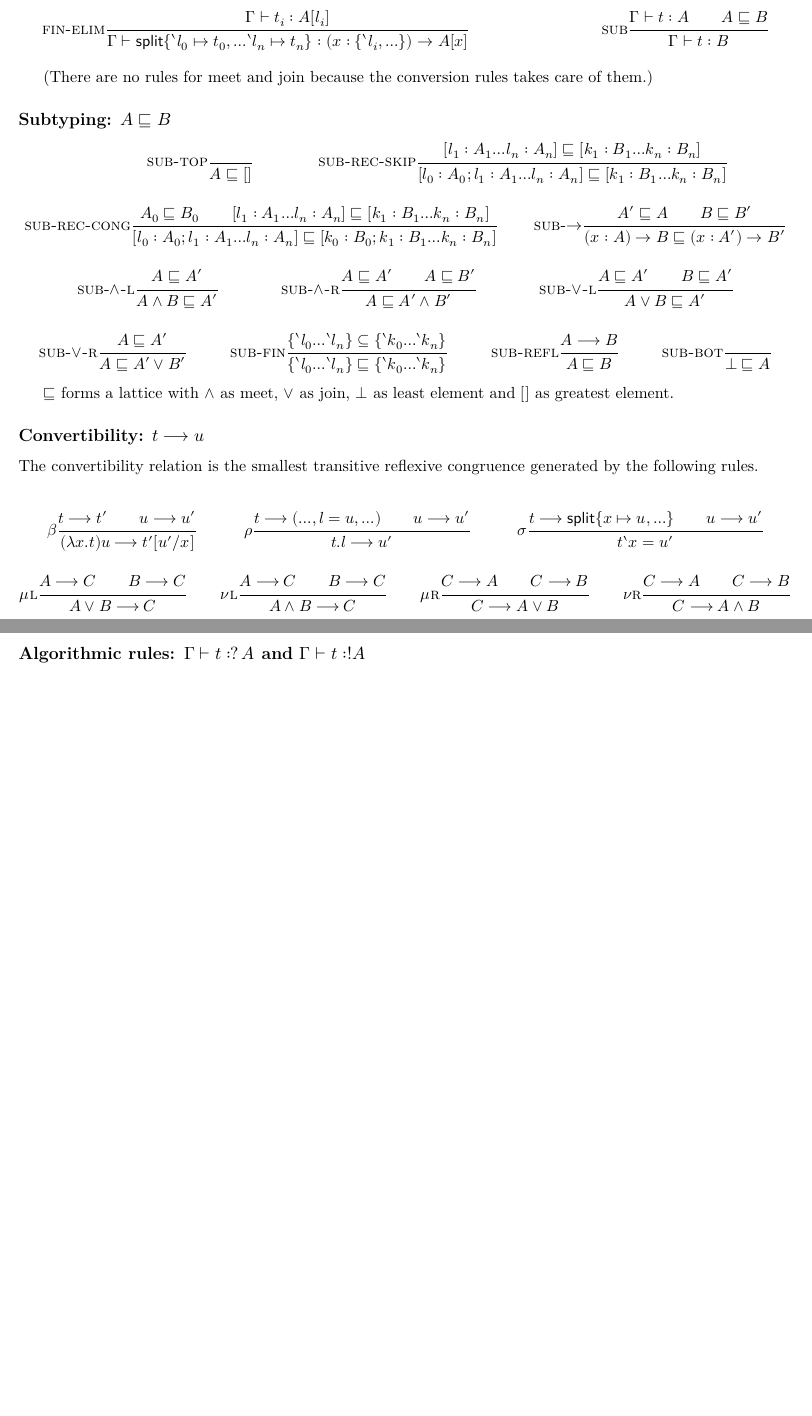
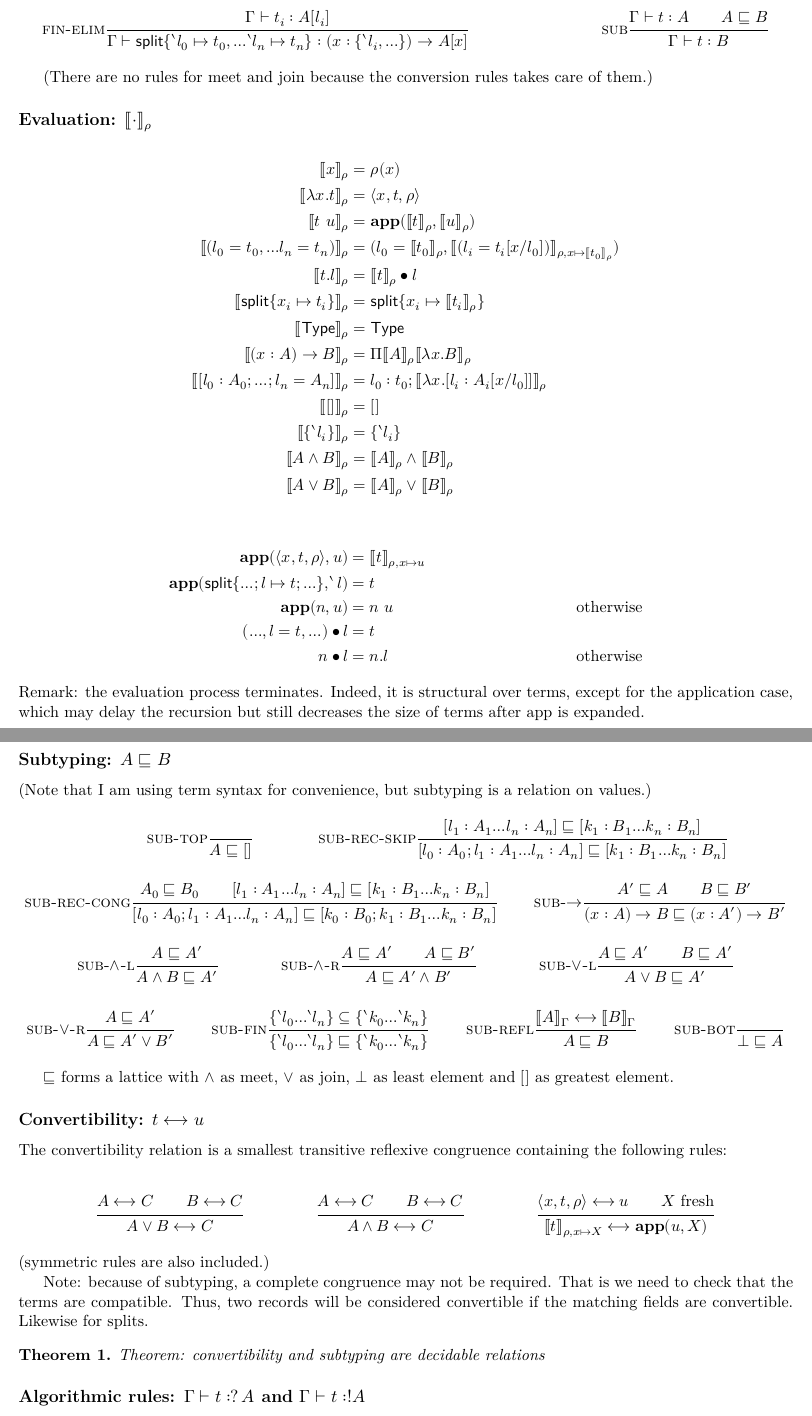
Before and after one commit to GU-CLASP/ttr, a LaTeX document (doc/ttr.tex): two parts of pages 2 and 3 of 3 before the commit and two parts of pages 2 and 3 of 4 after it, joined at a grey line, cut so that both start at the same text, the shorter picture padded with empty space. Compiled offline with XeLaTeX.

Commit message:
decide equality by evaluation

```diff
--- a/doc/ttr.tex
+++ b/doc/ttr.tex
@@ -52,6 +52,10 @@
 \newcommand\Type{\mathsf{Type}}
 \newcommand\splt[1]{\mathsf{split} \{ #1 \}}
 \newcommand\fin[1]{\{ #1 \}}
+\newcommand\conv{⟷}
+\newcommand\eval[2]{⟦#1⟧_{#2}}
+\newcommand\app[2]{\mathbf{app}(#1,#2)}
+\newcommand\proj[2]{#1 • #2}
 \begin{document}
 
 Syntax:
@@ -188,8 +192,36 @@ Example types:
 
 (There are no rules for meet and join because the conversion rules takes care of them.)
 
+\subsection*{Evaluation: $\eval · ρ$}
+\begin{align*}
+  \eval {x} ρ &= ρ(x) \\
+  \eval {λx.t} ρ &= ⟨ x,t,ρ⟩ \\
+  \eval {t u} ρ &= \app {\eval t ρ} {\eval u ρ} \\
+  \eval {(l_0 = t_0, … l_n = t_n)} ρ &= (l_0 = \eval{t_0} ρ, \eval{(l_i=t_i[x/l_0])} {ρ,x↦\eval{t_0}ρ}) \\
+  \eval {t.l} ρ &= \proj {\eval t ρ} l   \\
+  \eval {\splt{x_i↦t_i}} ρ &=  {\splt{x_i↦\eval{t_i}ρ}}\\
+  \eval {\Type} ρ &= \Type \\
+  \eval {(x:A) → B} ρ &= Π \eval A ρ \eval {λx.B}ρ \\
+  \eval {[l_0 : A_0;…;l_n = A_n]} ρ &= l_0 : t_0; \eval{λx.[l_i : A_i[x/l_0]]}ρ  \\
+  \eval {[]} ρ &= [] \\
+  \eval {\fin{`l_i}} ρ &= \fin{`l_i} \\
+  \eval {A ∧ B} ρ &= \eval A ρ ∧ \eval B ρ  \\
+  \eval {A ∨ B} ρ &= \eval A ρ ∨ \eval B ρ
+\end{align*}
+
+\begin{align*}
+ \app{⟨x,t,ρ⟩} u & = \eval t {ρ,x↦u} \\
+ \app{\splt{…;l↦t;…}} {`l} & = t \\
+ \app n u & = n u & \text{otherwise} \\
+ \proj {(…,l=t,…)} l & = t \\
+ \proj n l & = n.l & \text{otherwise}
+\end{align*}
+Remark: the evaluation process terminates. Indeed, it is structural
+over terms, except for the application case, which may delay the
+recursion but still decreases the size of terms after app is expanded.
 \subsection*{Subtyping: $A ⊑ B$}
-
+(Note that I am using term syntax for convenience, but subtyping is a
+relation on values.)
 \begin{mathpar}
 
   \ru{sub-top}
@@ -239,7 +271,7 @@ Example types:
 
   \ru{sub-refl}
   \inferrule
-    {A ⟶ B}
+    {\eval A Γ \conv \eval B Γ}
     {A ⊑ B}
 
   \ru{sub-bot}
@@ -268,42 +300,34 @@ Example types:
   $∨$ as join,
   $⊥$ as least element and
   $[]$ as greatest element.
-
-\subsection*{Convertibility: $t ⟶ u$}
-
-The convertibility relation is the smallest transitive
-reflexive congruence generated by the following rules.
+\subsection*{Convertibility: $t \conv u$}
+The convertibility relation is a smallest transitive
+reflexive congruence containing the following rules:
 
 \begin{mathpar}
-  \ru{$β$}\inferrule
-  {t ⟶ t' \\ u ⟶ u'}
-  {(λx.t) u ⟶ t'[u'/x]}
+  \inferrule
+  {A \conv C \\ B \conv C}
+  {A ∨ B \conv C}
 
-  \ru{$ρ$}\inferrule
-  {t ⟶ (…, l = u, …) \\ u ⟶ u'}
-  {t.l ⟶ u'}
+  \inferrule
+  {A \conv C \\ B \conv C}
+  {A ∧ B \conv C}
 
-  \ru{$σ$}\inferrule
-  {t ⟶ \splt {x ↦ u, …} \\ u ⟶ u'}
-  {t `x = u'}
+  \inferrule
+  {⟨ x,t,ρ⟩ \conv u \\ X ~\text{fresh}}
+  {\eval t {ρ,x↦X} \conv \app u X}
 
-  \ru{$μ$l}\inferrule
-  {A ⟶ C \\ B ⟶ C}
-  {A ∨ B ⟶ C}
+\end{mathpar}
+(symmetric rules are also included.)
 
-  \ru{$ν$l}\inferrule
-  {A ⟶ C \\ B ⟶ C}
-  {A ∧ B ⟶ C}
+Note: because of subtyping, a complete congruence may not be
+required. That is we need to check that the terms are
+compatible. Thus, two records will be considered convertible if the
+matching fields are convertible. Likewise for splits.
 
-  \ru{$μ$r}\inferrule
-  {C ⟶ A \\ C ⟶ B}
-  {C ⟶ A ∨ B}
-
-  \ru{$ν$r}\inferrule
-  {C ⟶ A \\ C ⟶ B}
-  {C ⟶ A ∧ B }
-\end{mathpar}
-
+\begin{theorem}
+Theorem: convertibility and subtyping are decidable relations
+\end{theorem}
 
   % \ru{sub-lam}
   % \inferrule
```
Also changed, not shown: doc/ttr.tex (64 more changed lines).
